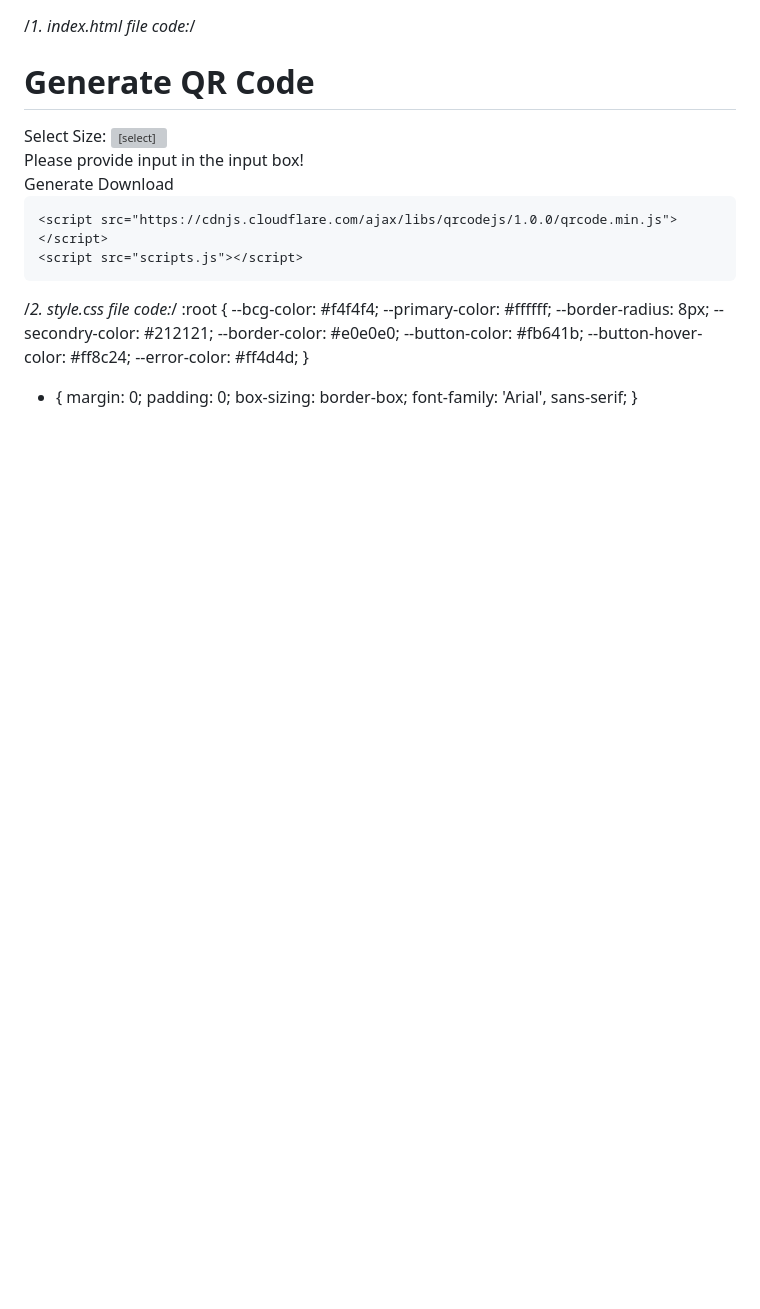
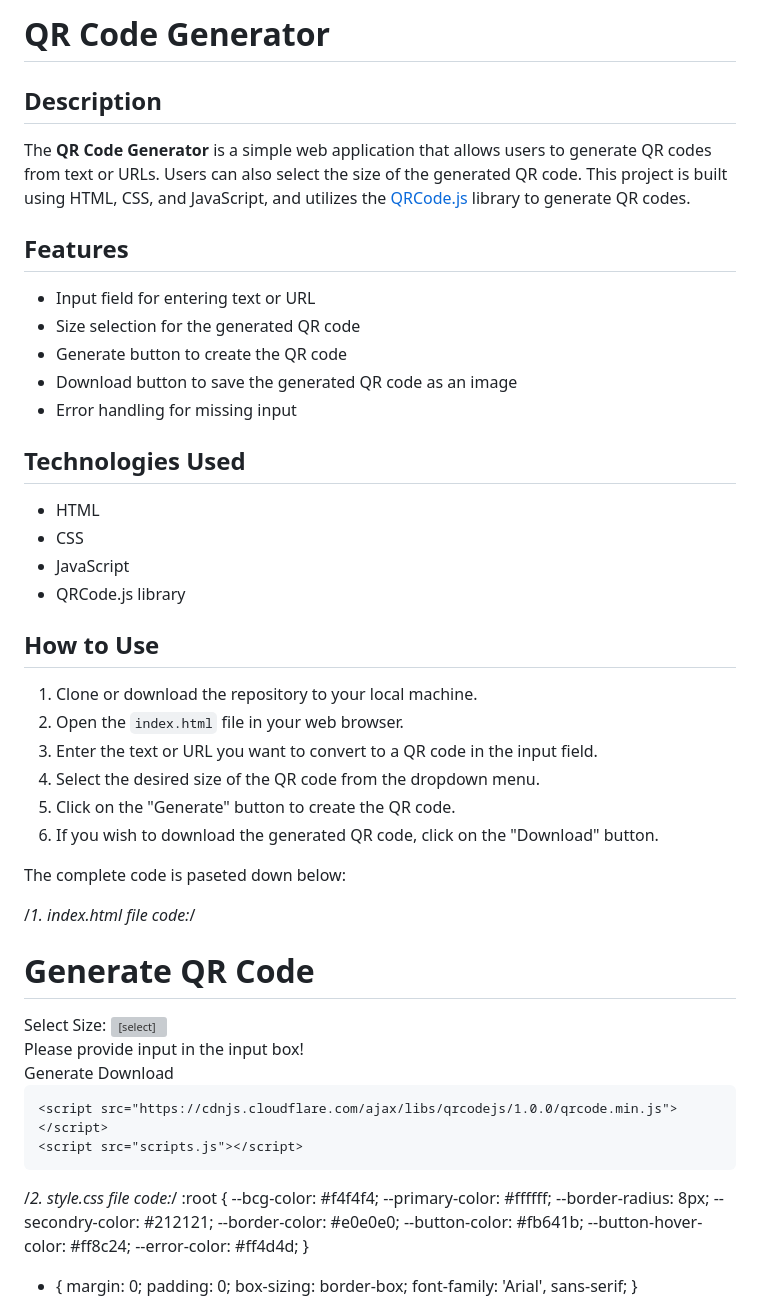
Before and after one commit to Amogh070/qr-code-generator, a Markdown page: README.md, the part around the change. GitHub-like rendering; blank space fills up the shorter version; grey boxes are pictures that could not be loaded.

Commit message:
Update README.md
This file has both a simple description as well as the complete code.

```diff
--- a/README.md
+++ b/README.md
@@ -1,3 +1,31 @@
+# QR Code Generator
+## Description
+The **QR Code Generator** is a simple web application that allows users to generate QR codes from text or URLs. Users can also select the size of the generated QR code. This project is built using HTML, CSS, and JavaScript, and utilizes the [QRCode.js](https://github.com/davidshimjs/qrcodejs) library to generate QR codes.
+
+## Features
+- Input field for entering text or URL
+- Size selection for the generated QR code
+- Generate button to create the QR code
+- Download button to save the generated QR code as an image
+- Error handling for missing input
+
+## Technologies Used
+- HTML
+- CSS
+- JavaScript
+- QRCode.js library
+
+## How to Use
+1. Clone or download the repository to your local machine.
+2. Open the `index.html` file in your web browser.
+3. Enter the text or URL you want to convert to a QR code in the input field.
+4. Select the desired size of the QR code from the dropdown menu.
+5. Click on the "Generate" button to create the QR code.
+6. If you wish to download the generated QR code, click on the "Download" button.
+
+The complete code is paseted down below:
+
+
 /*1. index.html file code:*/
 
 <!DOCTYPE html>
```
